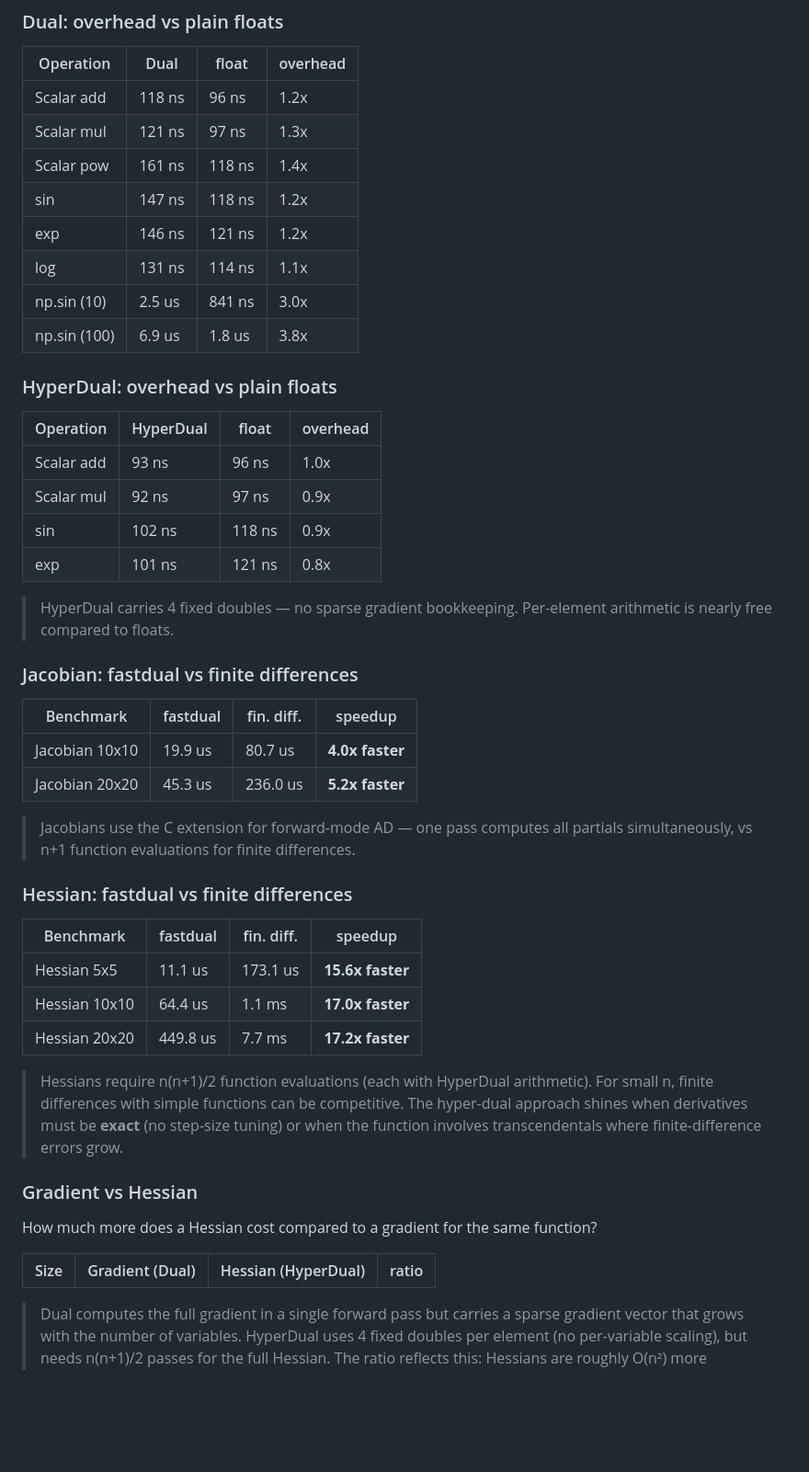
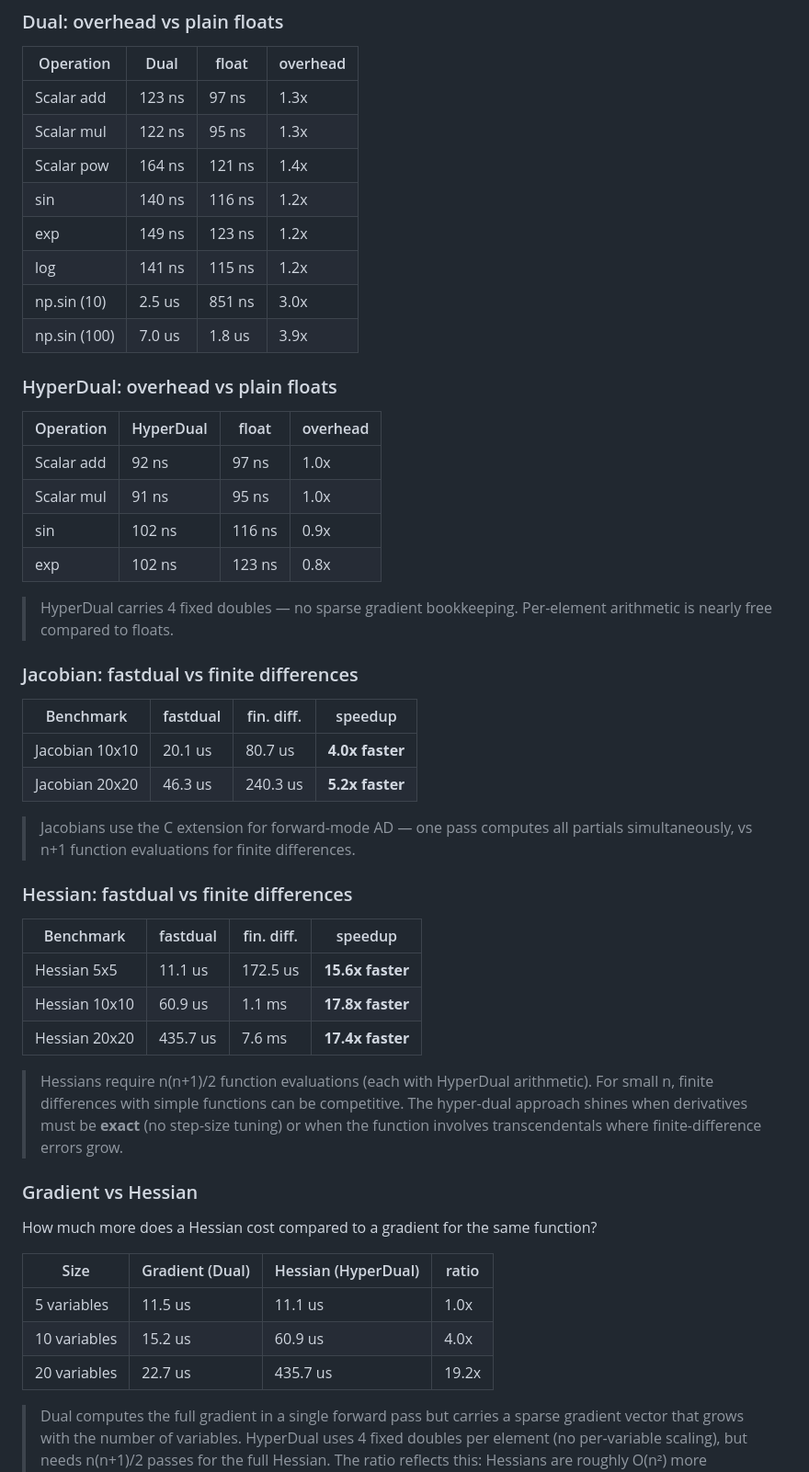
Before and after one commit to milanofthe/fastdual, a Markdown page: README.md, the part around the change. Shown at 92% size. Rendered like a GitHub page; blank space fills up the shorter version.

Commit message:
Update README benchmark results [skip ci]

```diff
--- a/README.md
+++ b/README.md
@@ -235,14 +235,14 @@ All hot paths are in C — both `Dual` and `HyperDual` types are C extensions wi
 <!-- BENCH:OVERHEAD:START -->
 | Operation | Dual | float | overhead |
 |-----------|------|-------|----------|
-| Scalar add | 118 ns | 96 ns | 1.2x |
-| Scalar mul | 121 ns | 97 ns | 1.3x |
-| Scalar pow | 161 ns | 118 ns | 1.4x |
-| sin | 147 ns | 118 ns | 1.2x |
-| exp | 146 ns | 121 ns | 1.2x |
-| log | 131 ns | 114 ns | 1.1x |
-| np.sin (10) | 2.5 us | 841 ns | 3.0x |
-| np.sin (100) | 6.9 us | 1.8 us | 3.8x |
+| Scalar add | 123 ns | 97 ns | 1.3x |
+| Scalar mul | 122 ns | 95 ns | 1.3x |
+| Scalar pow | 164 ns | 121 ns | 1.4x |
+| sin | 140 ns | 116 ns | 1.2x |
+| exp | 149 ns | 123 ns | 1.2x |
+| log | 141 ns | 115 ns | 1.2x |
+| np.sin (10) | 2.5 us | 851 ns | 3.0x |
+| np.sin (100) | 7.0 us | 1.8 us | 3.9x |
 <!-- BENCH:OVERHEAD:END -->
 
 ### HyperDual: overhead vs plain floats
@@ -250,10 +250,10 @@ All hot paths are in C — both `Dual` and `HyperDual` types are C extensions wi
 <!-- BENCH:HDOVERHEAD:START -->
 | Operation | HyperDual | float | overhead |
 |-----------|-----------|-------|----------|
-| Scalar add | 93 ns | 96 ns | 1.0x |
-| Scalar mul | 92 ns | 97 ns | 0.9x |
-| sin | 102 ns | 118 ns | 0.9x |
-| exp | 101 ns | 121 ns | 0.8x |
+| Scalar add | 92 ns | 97 ns | 1.0x |
+| Scalar mul | 91 ns | 95 ns | 1.0x |
+| sin | 102 ns | 116 ns | 0.9x |
+| exp | 102 ns | 123 ns | 0.8x |
 <!-- BENCH:HDOVERHEAD:END -->
 
 > HyperDual carries 4 fixed doubles — no sparse gradient bookkeeping. Per-element arithmetic is nearly free compared to floats.
@@ -263,8 +263,8 @@ All hot paths are in C — both `Dual` and `HyperDual` types are C extensions wi
 <!-- BENCH:COMPARISON:START -->
 | Benchmark | fastdual | fin. diff. | speedup |
 |-----------|---|---|---|
-| Jacobian 10x10 | 19.9 us | 80.7 us | **4.0x faster** |
-| Jacobian 20x20 | 45.3 us | 236.0 us | **5.2x faster** |
+| Jacobian 10x10 | 20.1 us | 80.7 us | **4.0x faster** |
+| Jacobian 20x20 | 46.3 us | 240.3 us | **5.2x faster** |
 <!-- BENCH:COMPARISON:END -->
 
 > Jacobians use the C extension for forward-mode AD — one pass computes all partials simultaneously, vs n+1 function evaluations for finite differences.
@@ -274,9 +274,9 @@ All hot paths are in C — both `Dual` and `HyperDual` types are C extensions wi
 <!-- BENCH:HESSIAN:START -->
 | Benchmark | fastdual | fin. diff. | speedup |
 |-----------|---|---|---|
-| Hessian 5x5 | 11.1 us | 173.1 us | **15.6x faster** |
-| Hessian 10x10 | 64.4 us | 1.1 ms | **17.0x faster** |
-| Hessian 20x20 | 449.8 us | 7.7 ms | **17.2x faster** |
+| Hessian 5x5 | 11.1 us | 172.5 us | **15.6x faster** |
+| Hessian 10x10 | 60.9 us | 1.1 ms | **17.8x faster** |
+| Hessian 20x20 | 435.7 us | 7.6 ms | **17.4x faster** |
 <!-- BENCH:HESSIAN:END -->
 
 > Hessians require n(n+1)/2 function evaluations (each with HyperDual arithmetic). For small n, finite differences with simple functions can be competitive. The hyper-dual approach shines when derivatives must be **exact** (no step-size tuning) or when the function involves transcendentals where finite-difference errors grow.
@@ -288,6 +288,9 @@ How much more does a Hessian cost compared to a gradient for the same function?
 <!-- BENCH:GRADVSHESS:START -->
 | Size | Gradient (Dual) | Hessian (HyperDual) | ratio |
 |------|-----------------|---------------------|-------|
+| 5 variables | 11.5 us | 11.1 us | 1.0x |
+| 10 variables | 15.2 us | 60.9 us | 4.0x |
+| 20 variables | 22.7 us | 435.7 us | 19.2x |
 <!-- BENCH:GRADVSHESS:END -->
 
 > Dual computes the full gradient in a single forward pass but carries a sparse gradient vector that grows with the number of variables. HyperDual uses 4 fixed doubles per element (no per-variable scaling), but needs n(n+1)/2 passes for the full Hessian. The ratio reflects this: Hessians are roughly O(n²) more expensive than gradients.
```
